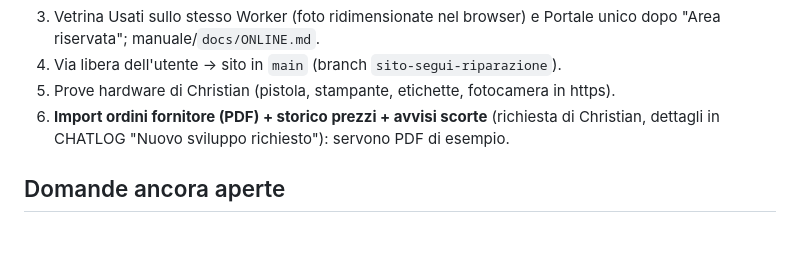
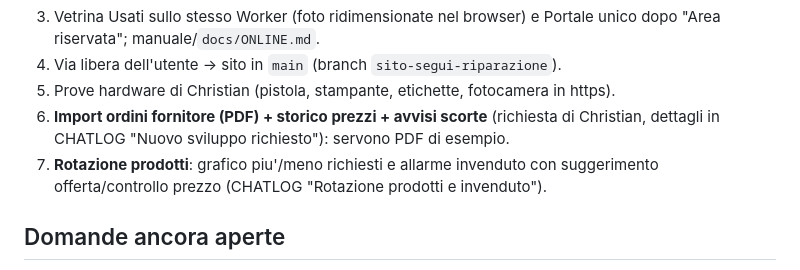
Before and after one commit to Marctie/informatix-repair, a Markdown page: docs/PARTI-DA-QUI.md, the part around the change. Rendered like a GitHub page; blank space fills up the shorter version.

```diff
--- a/docs/PARTI-DA-QUI.md
+++ b/docs/PARTI-DA-QUI.md
@@ -31,6 +31,7 @@ Deploy: `npx wrangler deploy --config officina/wrangler.jsonc` (da `informatix-r
 4. Via libera dell'utente -> sito in `main` (branch `sito-segui-riparazione`).
 5. Prove hardware di Christian (pistola, stampante, etichette, fotocamera in https).
 6. **Import ordini fornitore (PDF) + storico prezzi + avvisi scorte** (richiesta di Christian, dettagli in CHATLOG "Nuovo sviluppo richiesto"): servono PDF di esempio.
+7. **Rotazione prodotti**: grafico piu'/meno richiesti e allarme invenduto con suggerimento offerta/controllo prezzo (CHATLOG "Rotazione prodotti e invenduto").
 
 ## Domande ancora aperte
 - Email di Christian e delle 3 postazioni (arrivano da Christian); alias con Cloudflare Email Routing per le postazioni?
```
Also changed, not shown: docs/CHATLOG.md (+5 -0 lines).
